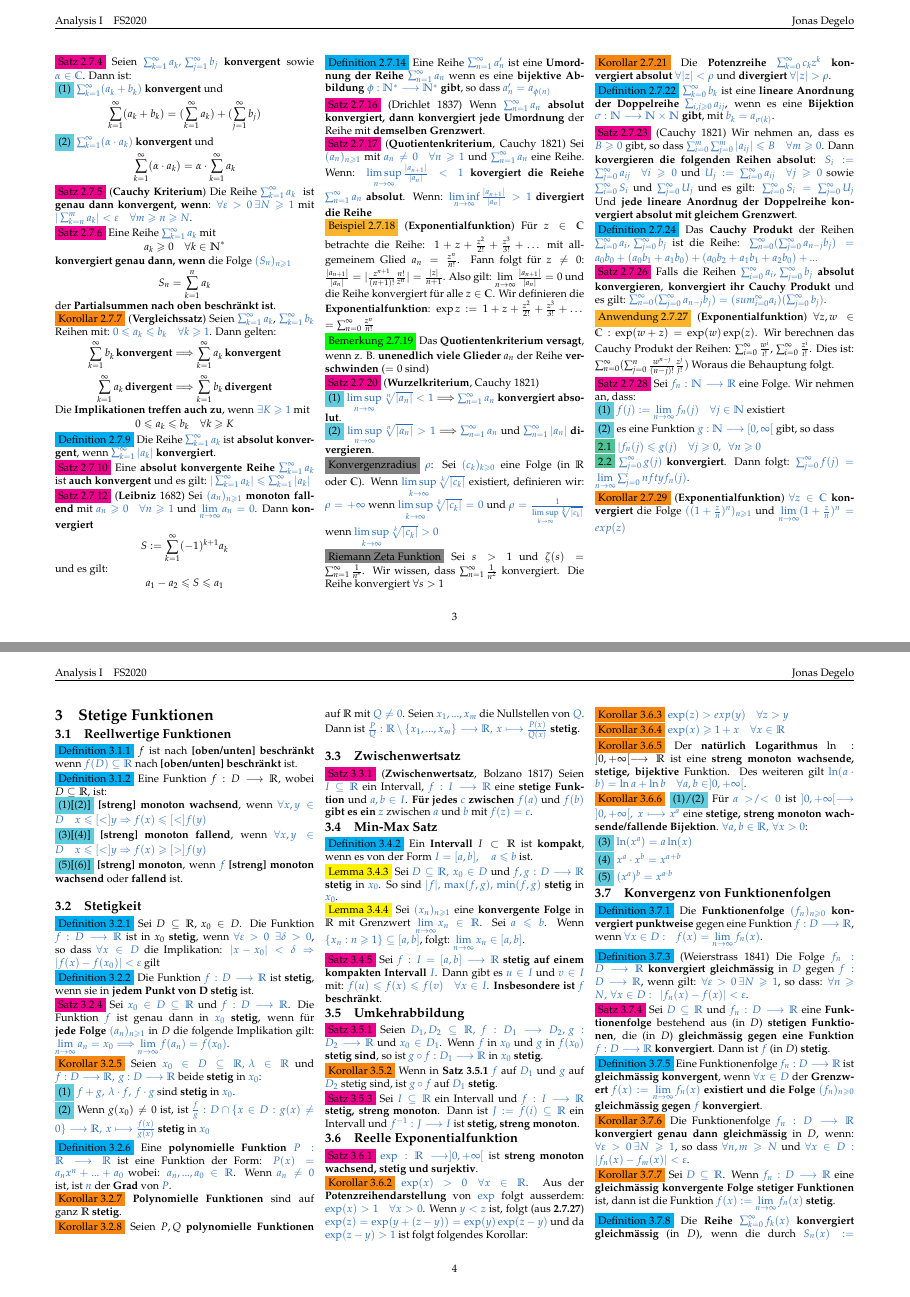
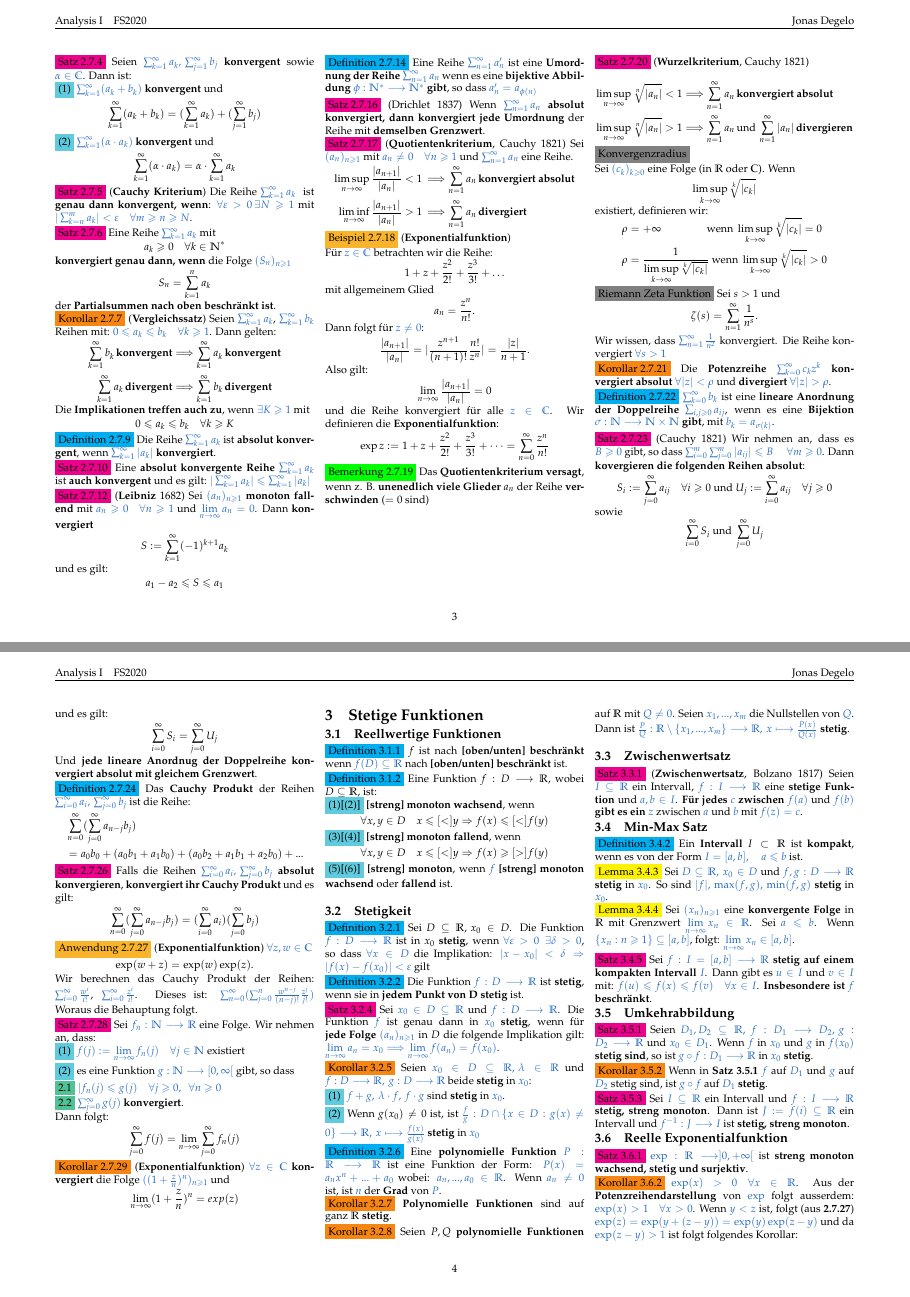
Before and after one commit to jnzd/analysis1-summary, a LaTeX document (summary.tex): pages 3 and 4 of 10 before the commit and pages 3 and 4 of 11 after it, joined at a grey line. Compiled offline with pdfLaTeX.

Commit message:
completed subsection titles v 2.0.2

```diff
--- a/summary.tex
+++ b/summary.tex
@@ -650,69 +650,97 @@
                      mit \textbf{demselben Grenzwert}.\\
               \colorbox{magenta}{Satz 2.7.17}
               (\textbf{Quotientenkriterium}, Cauchy 1821)
-                     Sei \textcolor{NavyBlue}{$(a_n)_{n\geqslant1}$} mit
-                     \textcolor{NavyBlue}{$a_n\neq0\quad\forall n\geqslant1$}
-                     und \textcolor{NavyBlue}{$\sum_{n=1}^\infty a_n$} eine Reihe.
-                     Wenn:
-                     \textcolor{NavyBlue}{$\limsup\limits_{n\to\infty}\frac{|a_{n+1}|}{|a_n|}<1$}
-                     \textbf{kovergiert die Reiehe}
-                     \textcolor{NavyBlue}{$\sum_{n=1}^\infty a_n$} \textbf{absolut}.
-                     Wenn:
-                     \textcolor{NavyBlue}{$\liminf\limits_{n\to\infty}\frac{|a_{n+1}|}{|a_n|}>1$}
-                     \textbf{divergiert die Reihe}\\
-              \colorbox{Dandelion}{Beispiel 2.7.18} (\textbf{Exponentialfunktion})
-                     Für $z\in\C$ betrachte die Reihe:
-                     $1+z+\frac{z^2}{2!}+\frac{z^3}{3!}+\dots$
+                     Sei \textcolor{NavyBlue}{
+                     $(a_n)_{n\geqslant1}$} mit
+                     \textcolor{NavyBlue}{
+                     $a_n\neq0\quad\forall n\geqslant1$}
+                     und \textcolor{NavyBlue}{
+                     $\sum_{n=1}^\infty a_n$} eine Reihe.
+                     \begin{align*}
+                            \limsup\limits_{n\to\infty}
+                            \frac{|a_{n+1}|}{|a_n|}<1 \,
+                            &\Longrightarrow
+                            \sum_{n=1}^\infty a_n \,
+                            \textbf{konvergiert absolut} \\
+                            \liminf\limits_{n\to\infty}
+                            \frac{|a_{n+1}|}{|a_n|}>1 \,
+                            &\Longrightarrow
+                            \sum_{n=1}^\infty a_n \,
+                            \textbf{divergiert}
+                     \end{align*}
+              \colorbox{Dandelion}{Beispiel 2.7.18}
+              (\textbf{Exponentialfunktion})\\
+                     Für \textcolor{NavyBlue}{$z\in\C$}
+                     betrachten wir die Reihe:
+                     \begin{equation*}
+                            1+z+\frac{z^2}{2!}+\frac{z^3}{3!}+\dots
+                     \end{equation*}
                      mit allgemeinem Glied
-                     $a_n=\frac{z^n}{n!}$.
-                     Fann folgt für $z\neq0$:
-                     $\frac{|a_{n+1}|}{|a_n|}
-                     =|\frac{z^{n+1}}{(n+1)!}\frac{n!}{z^n}|
-                     =\frac{|z|}{n+1}$. Also gilt:
-                     $\lim\limits_{n\to\infty}\frac{|a_{n+1}|}{|a_n|}=0$
+                     \begin{equation*}
+                            a_n=\frac{z^n}{n!}.
+                     \end{equation*}
+                     Dann folgt für \textcolor{NavyBlue}{$z\neq0$}:
+                     \begin{equation*}
+                            \frac{|a_{n+1}|}{|a_n|}
+                            =|\frac{z^{n+1}}{(n+1)!}\frac{n!}{z^n}|
+                            =\frac{|z|}{n+1}.
+                     \end{equation*}
+                     Also gilt:
+                     \begin{equation*}
+                            \lim\limits_{n\to\infty}\frac{|a_{n+1}|}{|a_n|}=0
+                     \end{equation*}
                      und die Reihe konvergiert
-                     für alle $z\in\C$.
+                     für alle \textcolor{NavyBlue}{$z\in\C$}.
                      Wir definieren die \textbf{Exponentialfunktion}:
-                     $\exp z:=1+z+\frac{z^2}{2!}+\frac{z^3}{3!}+\dots$
-                     $=\sum_{n=0}^\infty\frac{z^n}{n!}$\\
+                     \begin{equation*}
+                            \exp z:=1+z+\frac{z^2}{2!}+\frac{z^3}{3!}+\dots
+                            =\sum_{n=0}^\infty\frac{z^n}{n!}
+                     \end{equation*}
               \colorbox{green}{Bemerkung 2.7.19}
                      Das \textbf{Quotientenkriterium versagt}, wenn z. B.
                      \textbf{unenedlich viele Glieder} $a_n$ der Reihe
                      \textbf{verschwinden} ($=0$ sind)\\
+              \vfill\null
+              \columnbreak
               \colorbox{magenta}{Satz 2.7.20}
               (\textbf{Wurzelkriterium}, Cauchy 1821)\\
-                     \colorbox{SkyBlue}{(1)}
-                            \textcolor{NavyBlue}{
-                            $\limsup\limits_{n\to\infty}\sqrt[n]{|a_n|}<1$}
-                            $\Longrightarrow$
-                            \textcolor{NavyBlue}{$\sum_{n=1}^\infty a_n$}
-                            \textbf{konvergiert absolut}.\\
-                     \colorbox{SkyBlue}{(2)}
-                            \textcolor{NavyBlue}{$\limsup\limits_{n\to\infty}\sqrt[n]{|a_n|}>1$}
-                            $\Longrightarrow$
-                            \textcolor{NavyBlue}{$\sum_{n=1}^\infty a_n$} und
-                            \textcolor{NavyBlue}{$\sum_{n=1}^\infty |a_n|$}
-                            \textbf{divergieren}.\\
-              \colorbox{gray}{Konvergenzradius} \textcolor{NavyBlue}{$\rho$}:
-                     Sei \textcolor{NavyBlue}{$(c_k)_{k\geqslant0}$} eine Folge
-                     (in $\R$ oder $\C$). Wenn
-                     \textcolor{NavyBlue}{$\limsup\limits_{k\to\infty}\sqrt[k]{|c_k|}$}
+                     \begin{align*}
+                            \limsup\limits_{n\to\infty}
+                            \sqrt[n]{|a_n|}<1
+                            &\Longrightarrow
+                            \sum_{n=1}^\infty a_n \,
+                            \textbf{konvergiert absolut}\\
+                            \limsup\limits_{n\to\infty}
+                            \sqrt[n]{|a_n|}>1
+                            &\Longrightarrow
+                            \sum_{n=1}^\infty a_n \, \text{und} \,
+                            \sum_{n=1}^\infty |a_n| \,
+                            \textbf{divergieren}
+                     \end{align*}
+              \colorbox{gray}{Konvergenzradius} \\
+                     Sei \textcolor{NavyBlue}{$(c_k)_{k\geqslant0}$}
+                     eine Folge (in $\R$ oder $\C$). Wenn
+                     \begin{equation*}
+                            \limsup\limits_{k\to\infty}\sqrt[k]{|c_k|}
+                     \end{equation*}
                      existiert, definieren wir:
-                     \textcolor{NavyBlue}{$\rho=+\infty$}
-                     wenn \textcolor{NavyBlue}{
-                     $\limsup\limits_{k\to\infty}\sqrt[k]{|c_k|}=0$}
-                     und
-                     \textcolor{NavyBlue}{
-                     $\rho=\frac{1}{\limsup\limits_{k\to\infty}\sqrt[k]{|c_k|}}$}
-                     wenn
-                     \textcolor{NavyBlue}{
-                     $\limsup\limits_{k\to\infty}\sqrt[k]{|c_k|} >0$}\\
+                     \begin{align*}
+                            \rho&=+\infty
+                            \qquad\qquad\text{ wenn }
+                            \limsup\limits_{k\to\infty}\sqrt[k]{|c_k|}=0\\
+                            \rho&=\frac{1}{\limsup\limits_{k\to\infty}\sqrt[k]{|c_k|}}
+                            \text{ wenn }
+                            \limsup\limits_{k\to\infty}\sqrt[k]{|c_k|} >0
+                     \end{align*}
               \colorbox{gray}{Riemann Zeta Funktion} Sei $s>1$ und
-                     $\zeta(s)=\sum_{n=1}^\infty\frac{1}{n^s}$.
+                     \begin{equation*}
+                            \zeta(s)=\sum_{n=1}^\infty\frac{1}{n^s}.
+                     \end{equation*}
                      Wir wissen, dass
-                     $\sum_{n=1}^\infty\frac{1}{n^2}$ konvergiert.
-                     Die Reihe
-                     konvergiert $\forall s>1$\\
+                     \textcolor{NavyBlue}{
+                     $\sum_{n=1}^\infty\frac{1}{n^2}$} konvergiert.
+                     Die Reihe konvergiert
+                     \textcolor{NavyBlue}{$\forall s>1$}\\
               \colorbox{BurntOrange}{Korollar 2.7.21}
                      Die \textbf{Potenzreihe}
                      \textcolor{NavyBlue}{$\sum_{k=0}^\infty c_kz^k$}
@@ -733,48 +761,72 @@
                      Wir nehmen an, dass es
                      \textcolor{NavyBlue}{$B\geqslant0$} gibt, so dass
                      \textcolor{NavyBlue}{
-                     $\sum_{i=0}^m\sum_{j=0}^m|a_{ij}|\leqslant B$\quad
+                     $\sum_{i=0}^m\sum_{j=0}^m|a_{ij}|\leqslant B$
+                     \quad
                      $\forall m\geqslant0$}.
                      Dann
                      \textbf{kovergieren die folgenden Reihen absolut}:
-                     \textcolor{NavyBlue}{$S_i:=\sum_{j=0}^\infty a_{ij}$\quad
-                     $\forall i\geqslant0$}
-                     und
-                     \textcolor{NavyBlue}{$U_j:=\sum_{i=0}^\infty a_{ij}$\quad
-                     $\forall j\geqslant0$}
+                     \begin{align*}
+                            S_i:=\sum_{j=0}^\infty a_{ij} \quad
+                            \forall i\geqslant0
+                            \text{ und }
+                            U_j:=\sum_{i=0}^\infty a_{ij} \quad
+                            \forall j\geqslant0
+                     \end{align*}
                      sowie
-                     \textcolor{NavyBlue}{$\sum_{i=0}^\infty S_i$}
-                     und \textcolor{NavyBlue}{$\sum_{j=0}^\infty U_j$}
+                     \begin{align*}
+                            \sum_{i=0}^\infty S_i
+                            \text{ und }
+                            \sum_{j=0}^\infty U_j
+                     \end{align*}
                      und es gilt:
-                     \textcolor{NavyBlue}{
-                     $\sum_{i=0}^\infty S_i=\sum_{j=0}^\infty U_j$}
-                     Und \textbf{jede lineare Anordnug der Doppelreihe konvergiert
+                     \begin{align*}
+                            \sum_{i=0}^\infty S_i
+                            =\sum_{j=0}^\infty U_j
+                     \end{align*}
+                     Und \textbf{jede lineare Anordnug
+                     der Doppelreihe konvergiert
                      absolut mit gleichem Grenzwert}.\\
               \colorbox{cyan}{Definition 2.7.24}
                      Das \textbf{Cauchy Produkt} der Reihen
                      \textcolor{NavyBlue}{
                      $\sum_{i=0}^\infty a_i,\,\sum_{j=0}^\infty b_j$}
                      ist die Reihe:
-                     \textcolor{NavyBlue}{
-                     $\sum_{n=0}^\infty(\sum_{j=0}^\infty a_{n-j}b_j)
-                     =a_0b_0+(a_0b_1+a_1b_0)+(a_0b_2+a_1b_1+a_2b_0)+...$}\\
+                     \begin{align*}
+                            &\sum_{n=0}^\infty
+                            (\sum_{j=0}^\infty a_{n-j}b_j)\\
+                            &=a_0b_0+(a_0b_1+a_1b_0)
+                            +(a_0b_2+a_1b_1+a_2b_0)+...
+                     \end{align*}
               \colorbox{magenta}{Satz 2.7.26} Falls die Reihen
                      \textcolor{NavyBlue}{
                      $\sum_{i=0}^\infty a_i,\,\sum_{j=0}^\infty b_j$}
                      \textbf{absolut konvergieren},
-                     \textbf{konvergiert ihr Cauchy Produkt} und es gilt:
-                     \textcolor{NavyBlue}{
-                     $\sum_{n=0}^\infty(\sum_{j=0}^\infty a_{n-j}b_j)
-                     =(sum_{i=0}^\infty a_i)(\sum_{j=0}^\infty b_j)$}.\\
+                     \textbf{konvergiert ihr Cauchy Produkt}
+                     und es gilt:
+                     \begin{align*}
+                            \sum_{n=0}^\infty
+                            (\sum_{j=0}^\infty a_{n-j}b_j)
+                            =(\sum_{i=0}^\infty a_i)
+                            (\sum_{j=0}^\infty b_j)
+                     \end{align*}
               \colorbox{Dandelion}{Anwendung 2.7.27}
               (\textbf{Exponentialfunktion})
-                     $\forall z,w\in\C:\exp(w+z)
-                     =\exp(w)\exp(z)$. Wir berechnen das Cauchy Produkt der
-                     Reihen: $\sum_{i=0}^\infty\frac{w^i}{i!}$,
-                     $\sum_{i=0}^\infty\frac{z^i}{i!}$.
-                     Dies ist:
-                     $\sum_{n=0}^\infty(\sum_{j=0}^n\frac{w^{n-j}}{(n-j)!}
-                     \frac{z^j}{j!})$ Woraus die Behauptung folgt.\\
+                     \textcolor{NavyBlue}{
+                     $\forall z,w\in\C$}
+                     \begin{equation*}
+                            \exp(w+z)=\exp(w)\exp(z).
+                     \end{equation*}
+                     Wir berechnen das Cauchy Produkt der
+                     Reihen: \textcolor{NavyBlue}{
+                     $\sum_{i=0}^\infty\frac{w^i}{i!}$},
+                     \textcolor{NavyBlue}{
+                     $\sum_{i=0}^\infty\frac{z^i}{i!}$}.
+                     Dieses ist:
+                     \textcolor{NavyBlue}{
+                     $\sum_{n=0}^\infty(\sum_{j=0}^n
+                     \frac{w^{n-j}}{(n-j)!}
+                     \frac{z^j}{j!})$} Woraus die Behauptung folgt.\\
               \colorbox{magenta}{Satz 2.7.28}
                      Sei \textcolor{NavyBlue}{$f_n:\N\longrightarrow\R$}
                      eine Folge. Wir nehmen an, dass: \\
@@ -794,18 +846,23 @@
                                    \forall n\geqslant0$} \\
                             \colorbox{SeaGreen}{2.2}
                                    \textcolor{NavyBlue}{$\sum_{j=0}^\infty g(j)$}
-                                   \textbf{konvergiert}. Dann folgt:
-                                   \textcolor{NavyBlue}{
-                                   $\sum_{j=0}^\infty f(j)
-                                   =\lim\limits_{n\to\infty}\sum_{j=0}^infty f_n(j)$}.\\
+                                   \textbf{konvergiert}. \\
+                            Dann folgt:
+                            \begin{equation*}
+                                   \sum_{j=0}^\infty f(j)
+                                   =\lim\limits_{n\to\infty}
+                                   \sum_{j=0}^\infty f_n(j)
+                            \end{equation*}
               \colorbox{BurntOrange}{Korollar 2.7.29}
               (\textbf{Exponentialfunktion})
                      \textcolor{NavyBlue}{
                      $\forall z\in\C$} \textbf{konvergiert} die Folge
                      \textcolor{NavyBlue}{
                      $((1+\frac{z}{n})^n)_{n\geqslant1}$} und
-                     \textcolor{NavyBlue}{
-                     $\lim\limits_{n\to\infty}(1+\frac{z}{n})^n=exp(z)$}
+                     \begin{equation*}
+                            \lim\limits_{n\to\infty}
+                            (1+\frac{z}{n})^n=exp(z)
+                     \end{equation*}
 
 \section{Stetige Funktionen}
        \subsection{Reellwertige Funktionen}
@@ -819,14 +876,20 @@
                      $D\subseteq\R$, ist:\\
                      \colorbox{SkyBlue}{(1)[(2)]}
                             \textbf{[streng] monoton
-                            wachsend}, wenn \textcolor{NavyBlue}{
-                            $\forall x,y\in D\quad x\leqslant [<]y\Rightarrow$
-                            $f(x)\leqslant [<]f(y)$} \\
+                            wachsend}, wenn
+                            \begin{equation*}
+                                   \forall x,y\in D\quad
+                                   x\leqslant [<]y\Rightarrow
+                                   f(x)\leqslant [<]f(y)
+                            \end{equation*}
                      \colorbox{SkyBlue}{(3)[(4)]}
                             \textbf{[streng] monoton
-                            fallend}, wenn \textcolor{NavyBlue}{
-                            $\forall x,y\in D\quad x\leqslant [<]y\Rightarrow$
-                            $f(x)\geqslant [>]f(y)$} \\
+                            fallend}, wenn
+                            \begin{equation*}
+                                   \forall x,y\in D\quad
+                                   x\leqslant [<]y\Rightarrow
+                                   f(x)\geqslant [>]f(y)
+                            \end{equation*}
                      \colorbox{SkyBlue}{(5)[(6)]}
                             \textbf{[streng] monoton},
                             wenn \textcolor{NavyBlue}{$f$}
```
Also changed, not shown: summary.pdf, summary.tex (38 more changed lines), 5 other files.
